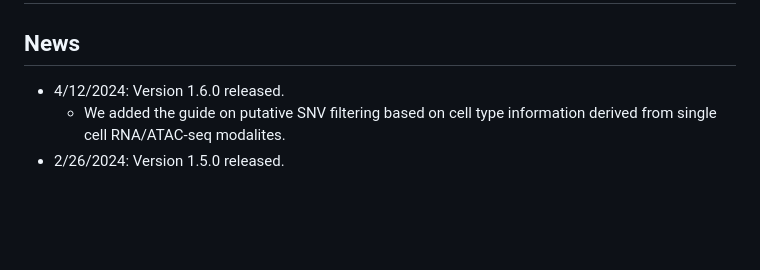
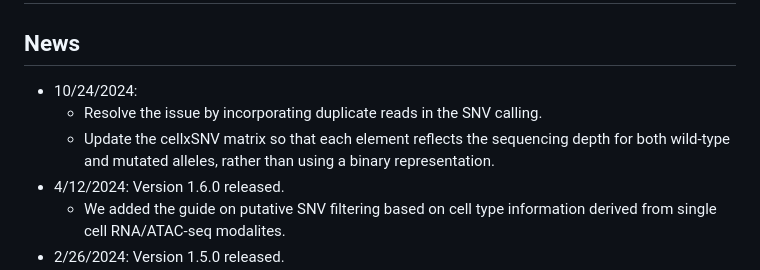
Before and after one commit to KChen-lab/Monopogen, a Markdown page: README.md, the part around the change. Rendered like a GitHub page; blank space fills up the shorter version.

```diff
--- a/README.md
+++ b/README.md
@@ -1,5 +1,8 @@
 # Monopogen: SNV calling from single cell sequencing data
 ## News
+* 10/24/2024:
+  * Resolve the issue by incorporating duplicate reads in the SNV calling.
+  * Update the cellxSNV matrix so that each element reflects the sequencing depth for both wild-type and mutated alleles, rather than using a binary representation.
 * 4/12/2024: Version 1.6.0 released.
   * We added the guide on putative SNV filtering based on cell type information derived from single cell RNA/ATAC-seq modalites.
 * 2/26/2024: Version 1.5.0 released.
```
